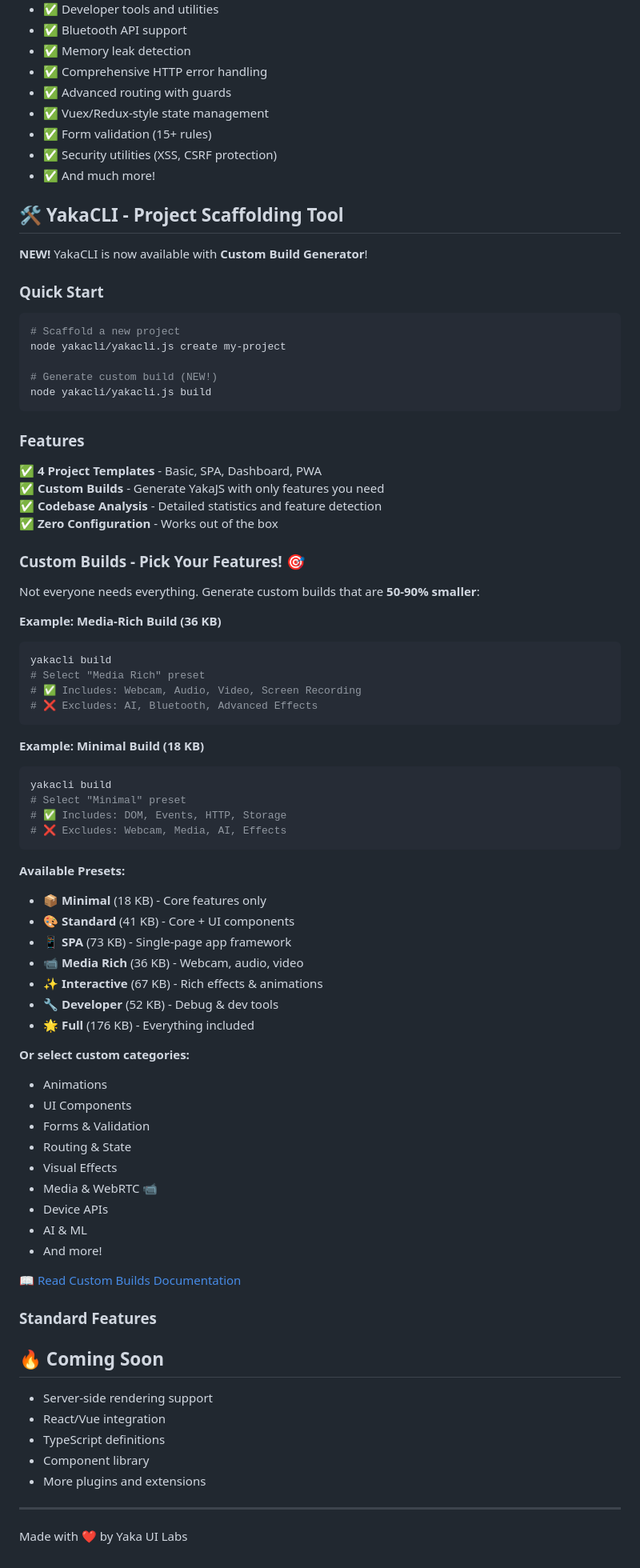
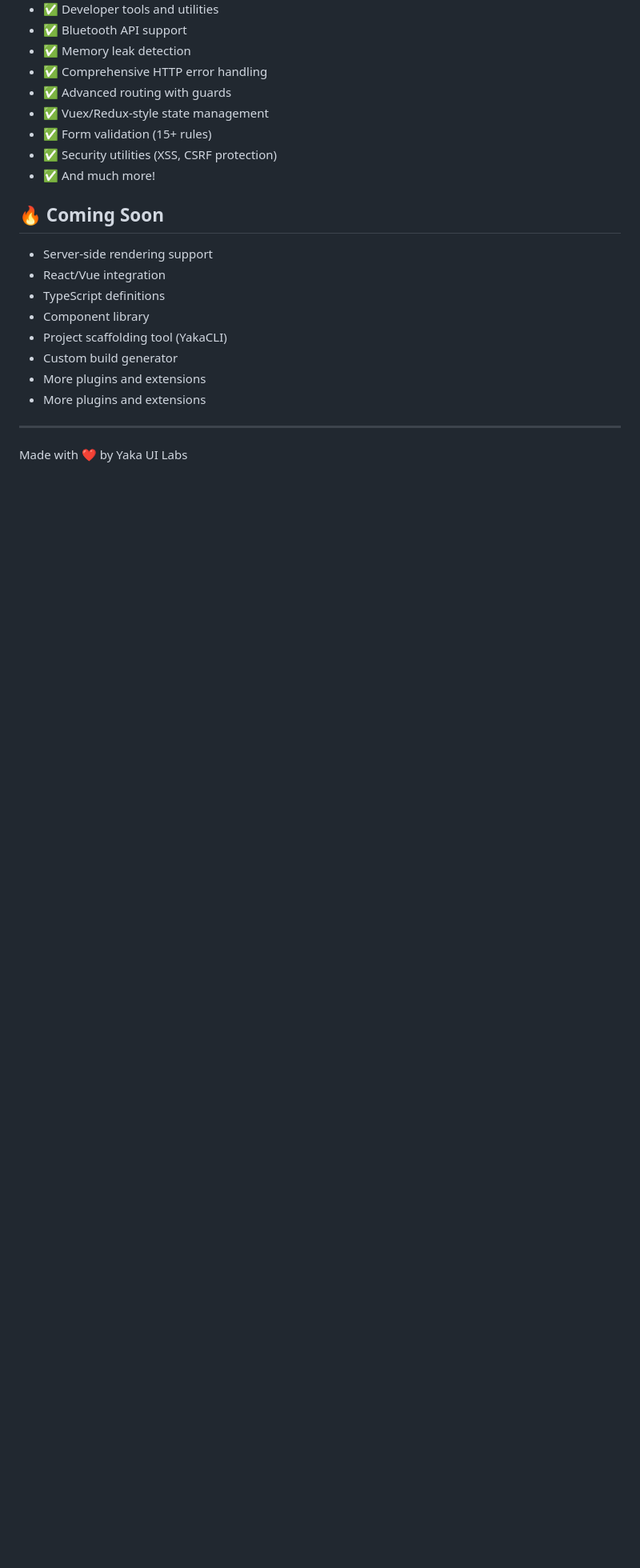
Before and after one commit to Yaka-UI-Labs/YakaJS, a Markdown page: README.md, the part around one of its changes. Shown at 80% size. GitHub-like rendering; blank space fills up the shorter version.

````diff
--- a/README.md
+++ b/README.md
@@ -1972,78 +1972,16 @@ MIT License - see LICENSE file for details
 - ✅ Security utilities (XSS, CSRF protection)
 - ✅ And much more!
 
-## 🛠️ YakaCLI - Project Scaffolding Tool
-
-**NEW!** YakaCLI is now available with **Custom Build Generator**!
-
-### Quick Start
-
-```bash
-# Scaffold a new project
-node yakacli/yakacli.js create my-project
-
-# Generate custom build (NEW!)
-node yakacli/yakacli.js build
-```
-
-### Features
-
-✅ **4 Project Templates** - Basic, SPA, Dashboard, PWA
-✅ **Custom Builds** - Generate YakaJS with only features you need
-✅ **Codebase Analysis** - Detailed statistics and feature detection
-✅ **Zero Configuration** - Works out of the box
-
-### Custom Builds - Pick Your Features! 🎯
-
-Not everyone needs everything. Generate custom builds that are **50-90% smaller**:
-
-**Example: Media-Rich Build (36 KB)**
-```bash
-yakacli build
-# Select "Media Rich" preset
-# ✅ Includes: Webcam, Audio, Video, Screen Recording
-# ❌ Excludes: AI, Bluetooth, Advanced Effects
-```
-
-**Example: Minimal Build (18 KB)**
-```bash
-yakacli build
-# Select "Minimal" preset
-# ✅ Includes: DOM, Events, HTTP, Storage
-# ❌ Excludes: Webcam, Media, AI, Effects
-```
-
-**Available Presets:**
-- 📦 **Minimal** (18 KB) - Core features only
-- 🎨 **Standard** (41 KB) - Core + UI components
-- 📱 **SPA** (73 KB) - Single-page app framework
-- 📹 **Media Rich** (36 KB) - Webcam, audio, video
-- ✨ **Interactive** (67 KB) - Rich effects & animations
-- 🔧 **Developer** (52 KB) - Debug & dev tools
-- 🌟 **Full** (176 KB) - Everything included
-
-**Or select custom categories:**
-- Animations
-- UI Components
-- Forms & Validation
-- Routing & State
-- Visual Effects
-- Media & WebRTC 📹
-- Device APIs
-- AI & ML
-- And more!
-
-[📖 Read Custom Builds Documentation](yakacli/CUSTOM-BUILDS.md)
-
-### Standard Features
-
 ## 🔥 Coming Soon
 
 - Server-side rendering support
 - React/Vue integration
 - TypeScript definitions
 - Component library
+- Project scaffolding tool (YakaCLI)
+- Custom build generator
 - More plugins and extensions
+- More plugins and extensions
 
 ---
 
````
Also changed, not shown: other parts of README.md (+49 -49 lines).
